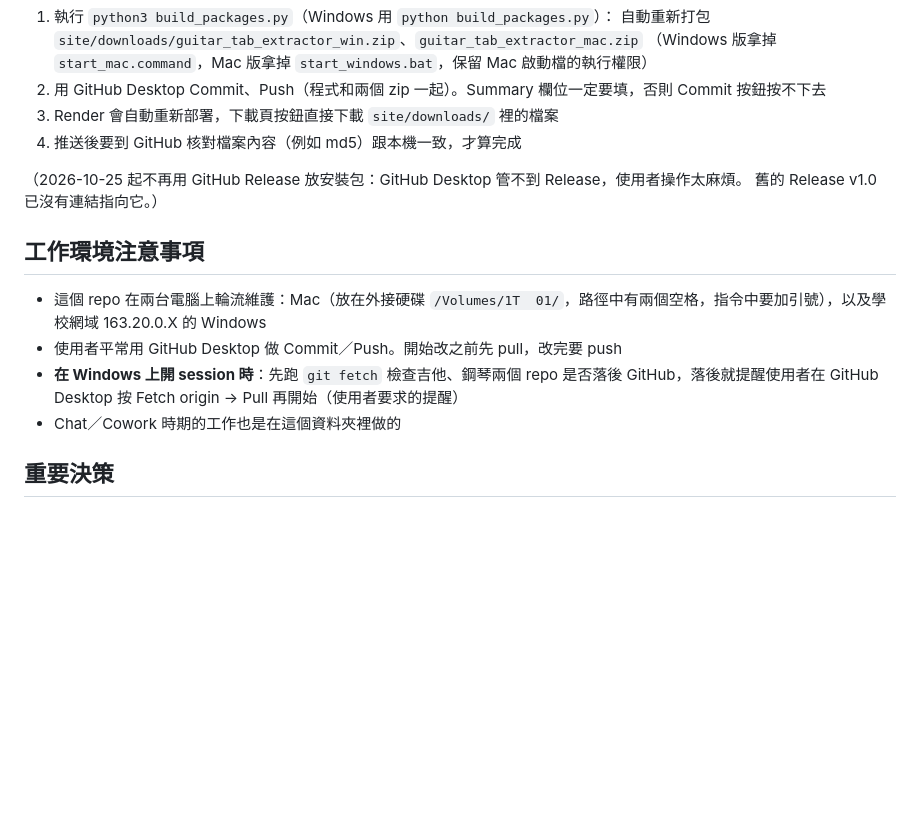
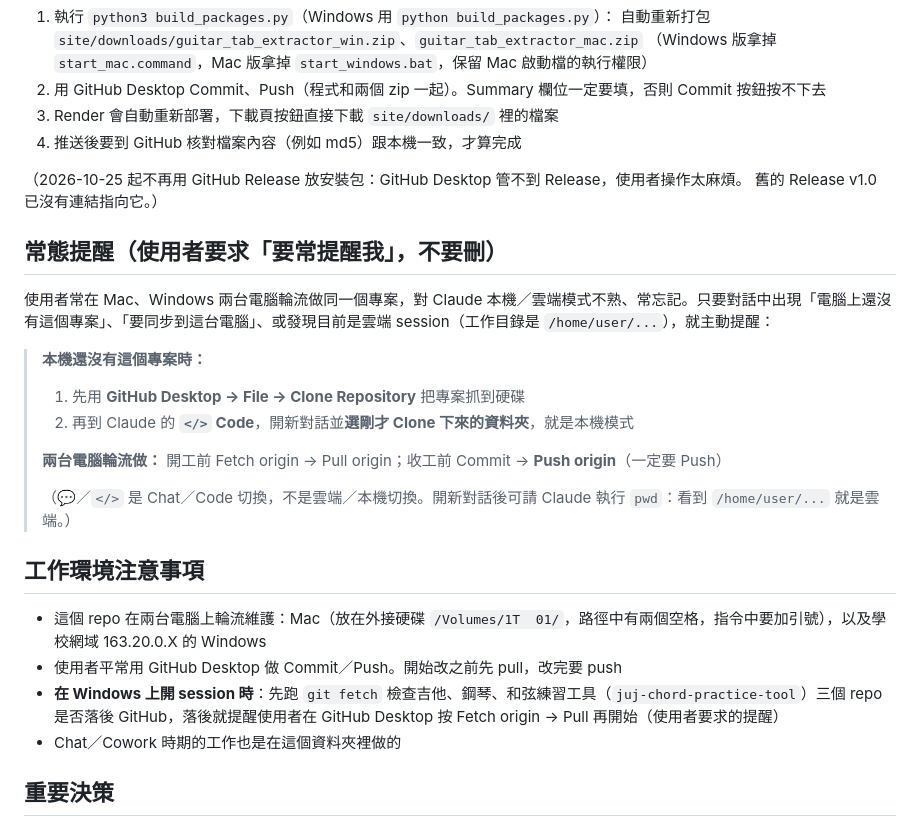
Before and after one commit to juj58612/juj-guitar-tab-extractor-tool, a Markdown page: CLAUDE.md, the part around the change. Rendered like a GitHub page; blank space fills up the shorter version.

Commit message:
CLAUDE.md 加入常態提醒：本機沒有專案時先 Clone 再開本機對話
Co-Authored-By: Claude Opus 5.5 <noreply@anthropic.com>
Claude-Session: https://claude.ai/code/session_01WyZ7zE13y6kojVMVhFqL64

```diff
--- a/CLAUDE.md
+++ b/CLAUDE.md
@@ -49,11 +49,23 @@ python app.py   # http://127.0.0.1:5001
 （2026-10-25 起不再用 GitHub Release 放安裝包：GitHub Desktop 管不到 Release，使用者操作太麻煩。
 舊的 Release v1.0 已沒有連結指向它。）
 
+## 常態提醒（使用者要求「要常提醒我」，不要刪）
+
+使用者常在 Mac、Windows 兩台電腦輪流做同一個專案，對 Claude 本機／雲端模式不熟、常忘記。只要對話中出現「電腦上還沒有這個專案」、「要同步到這台電腦」、或發現目前是雲端 session（工作目錄是 `/home/user/...`），就主動提醒：
+
+> **本機還沒有這個專案時：**
+> 1. 先用 **GitHub Desktop → File → Clone Repository** 把專案抓到硬碟
+> 2. 再到 Claude 的 **`</>` Code**，開新對話並**選剛才 Clone 下來的資料夾**，就是本機模式
+>
+> **兩台電腦輪流做：** 開工前 Fetch origin → Pull origin；收工前 Commit → **Push origin**（一定要 Push）
+>
+> （💬／`</>` 是 Chat／Code 切換，不是雲端／本機切換。開新對話後可請 Claude 執行 `pwd`：看到 `/home/user/...` 就是雲端。）
+
 ## 工作環境注意事項
 
 - 這個 repo 在兩台電腦上輪流維護：Mac（放在外接硬碟 `/Volumes/1T  01/`，路徑中有兩個空格，指令中要加引號），以及學校網域 163.20.0.X 的 Windows
 - 使用者平常用 GitHub Desktop 做 Commit／Push。開始改之前先 pull，改完要 push
-- **在 Windows 上開 session 時**：先跑 `git fetch` 檢查吉他、鋼琴兩個 repo 是否落後 GitHub，落後就提醒使用者在 GitHub Desktop 按 Fetch origin → Pull 再開始（使用者要求的提醒）
+- **在 Windows 上開 session 時**：先跑 `git fetch` 檢查吉他、鋼琴、和弦練習工具（`juj-chord-practice-tool`）三個 repo 是否落後 GitHub，落後就提醒使用者在 GitHub Desktop 按 Fetch origin → Pull 再開始（使用者要求的提醒）
 - Chat／Cowork 時期的工作也是在這個資料夾裡做的
 
 ## 重要決策
```
